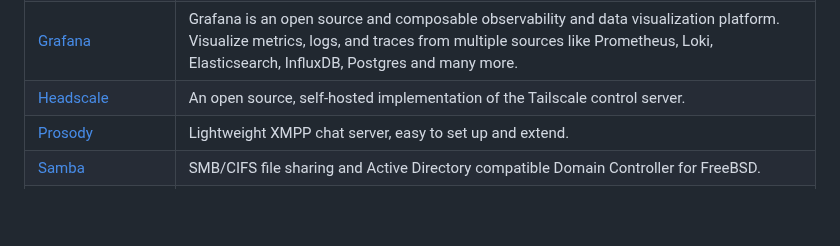
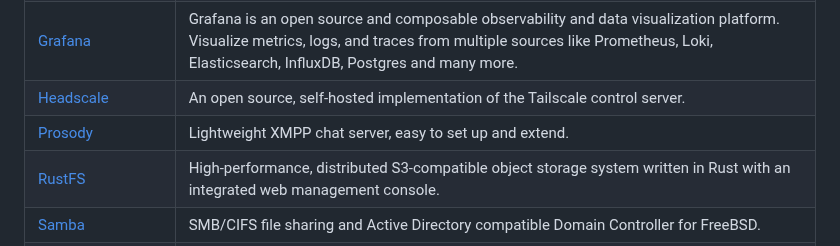
Before and after one commit to daemonless/daemonless, a Markdown page: README.md, the part around the change. Rendered like a GitHub page; blank space fills up the shorter version.

Commit message:
Update Org README from daemonless-io [skip ci]

```diff
--- a/README.md
+++ b/README.md
@@ -138,6 +138,7 @@ Native FreeBSD OCI container images for self-hosted applications.
 | [Grafana](https://github.com/daemonless/grafana) | Grafana is an open source and composable observability and data visualization platform. Visualize metrics, logs, and traces from multiple sources like Prometheus, Loki, Elasticsearch, InfluxDB, Postgres and many more. |
 | [Headscale](https://github.com/daemonless/headscale) | An open source, self-hosted implementation of the Tailscale control server. |
 | [Prosody](https://github.com/daemonless/prosody) | Lightweight XMPP chat server, easy to set up and extend. |
+| [RustFS](https://github.com/daemonless/rustfs) | High-performance, distributed S3-compatible object storage system written in Rust with an integrated web management console. |
 | [Samba](https://github.com/daemonless/samba) | SMB/CIFS file sharing and Active Directory compatible Domain Controller for FreeBSD. |
 | [SeaweedFS](https://github.com/daemonless/seaweedfs) | SeaweedFS is a fast distributed storage system for blobs, objects, files, and a data lake, scaling to billions of files. It provides an S3 API, POSIX FUSE mount, WebDAV, and a Filer with cross-cluster active-active replication. |
 | [Stalwart](https://github.com/daemonless/stalwart) | Stalwart Mail Server is an open-source mail server solution with JMAP, IMAP4, POP3, and SMTP support and a wide range of modern features. It is written in Rust and designed to be secure, fast, robust and scalable. |
```
